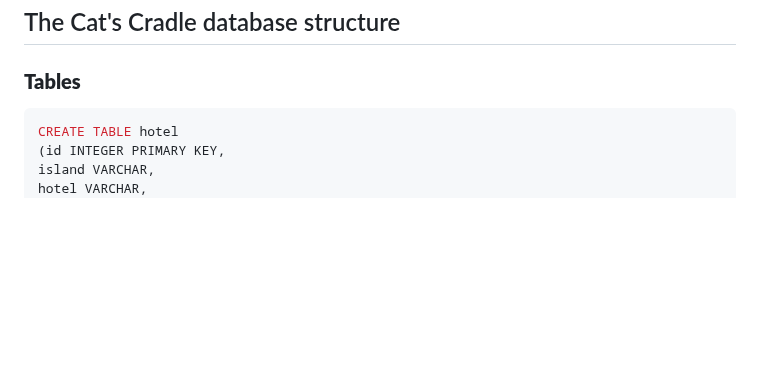
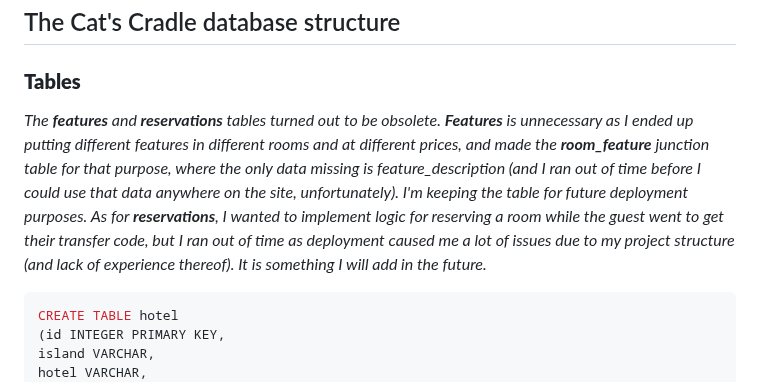
Before and after one commit to livoszlak/yrgopelago, a Markdown page: DATABASE.md, the part around the change. Drawn GitHub-style; blank space fills up the shorter version.

````diff
--- a/DATABASE.md
+++ b/DATABASE.md
@@ -1,6 +1,7 @@
 ## The Cat's Cradle database structure
 
 ### **Tables**
+*The **features** and **reservations** tables turned out to be obsolete. **Features** is unnecessary as I ended up putting different features in different rooms and at different prices, and made the **room_feature** junction table for that purpose, where the only data missing is feature_description (and I ran out of time before I could use that data anywhere on the site, unfortunately). I'm keeping the table for future deployment purposes. As for **reservations**, I wanted to implement logic for reserving a room while the guest went to get their transfer code, but I ran out of time as deployment caused me a lot of issues due to my project structure (and lack of experience thereof). It is something I will add in the future.*
 
 ```sql
 CREATE TABLE hotel
````
